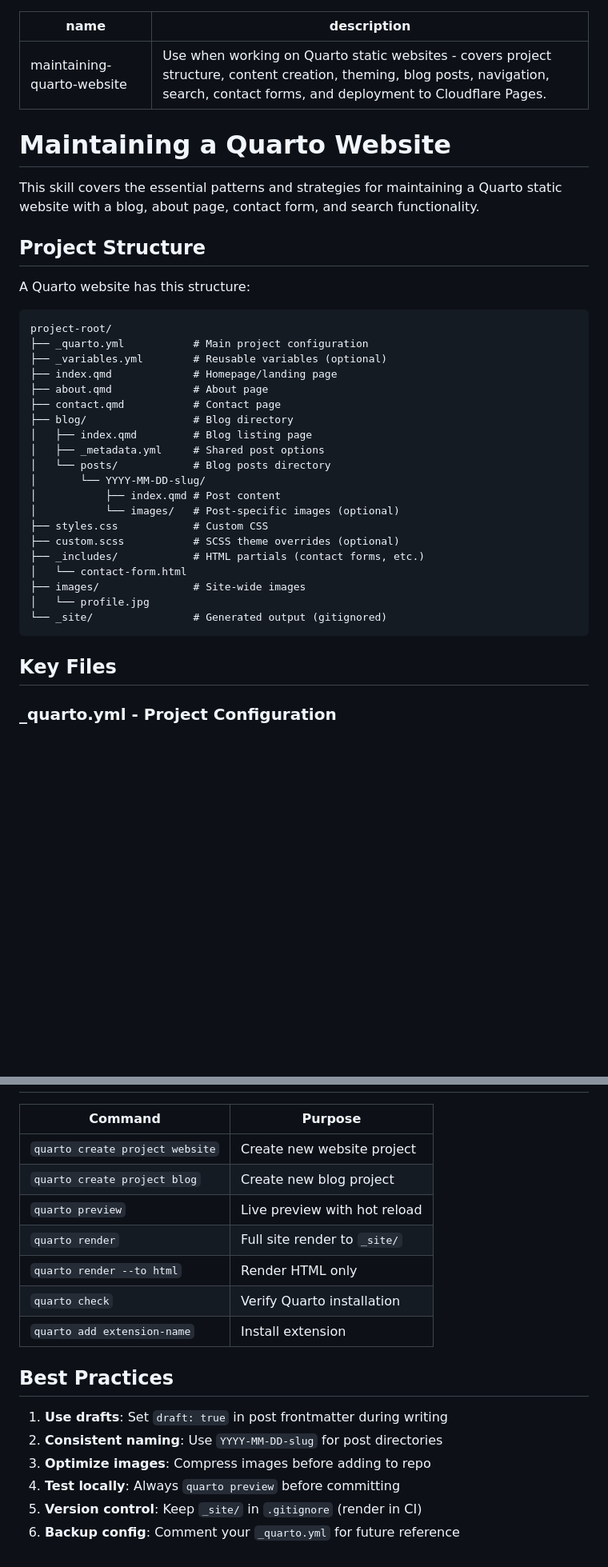
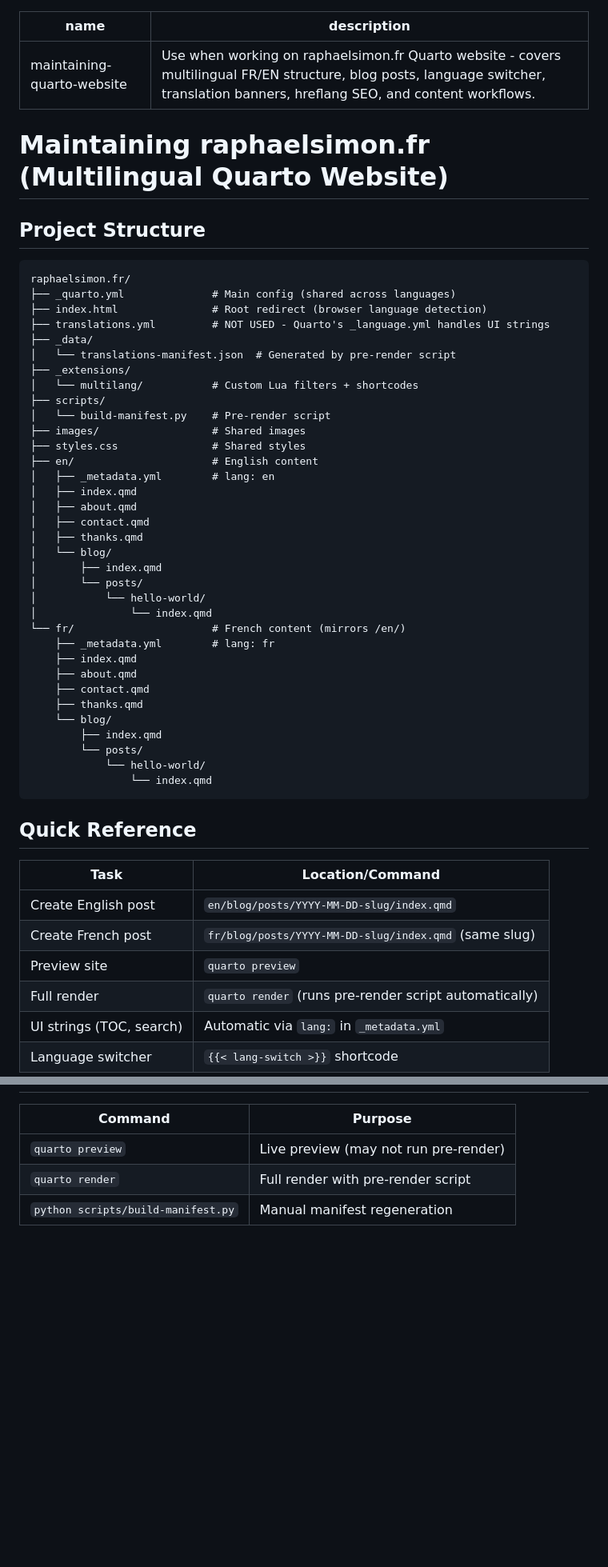
Before and after one commit to rplsmn/raphaelsimon.fr, a Markdown page: .claude/skills/maintaining-quarto-website.md, 2 parts joined by grey strips. Shown at 80% size. GitHub-like rendering; blank space fills up the shorter version.

Commit message:
Update skill for site maintenance

````diff
--- a/.claude/skills/maintaining-quarto-website.md
+++ b/.claude/skills/maintaining-quarto-website.md
@@ -1,40 +1,57 @@
 ---
 name: maintaining-quarto-website
-description: Use when working on Quarto static websites - covers project structure, content creation, theming, blog posts, navigation, search, contact forms, and deployment to Cloudflare Pages.
+description: Use when working on raphaelsimon.fr Quarto website - covers multilingual FR/EN structure, blog posts, language switcher, translation banners, hreflang SEO, and content workflows.
 ---
 
-# Maintaining a Quarto Website
-
-This skill covers the essential patterns and strategies for maintaining a Quarto static website with a blog, about page, contact form, and search functionality.
+# Maintaining raphaelsimon.fr (Multilingual Quarto Website)
 
 ## Project Structure
 
-A Quarto website has this structure:
-
 ```
-project-root/
-├── _quarto.yml           # Main project configuration
-├── _variables.yml        # Reusable variables (optional)
-├── index.qmd             # Homepage/landing page
-├── about.qmd             # About page
-├── contact.qmd           # Contact page
-├── blog/                 # Blog directory
-│   ├── index.qmd         # Blog listing page
-│   ├── _metadata.yml     # Shared post options
-│   └── posts/            # Blog posts directory
-│       └── YYYY-MM-DD-slug/
-│           ├── index.qmd # Post content
-│           └── images/   # Post-specific images (optional)
-├── styles.css            # Custom CSS
-├── custom.scss           # SCSS theme overrides (optional)
-├── _includes/            # HTML partials (contact forms, etc.)
-│   └── contact-form.html
-├── images/               # Site-wide images
-│   └── profile.jpg
-└── _site/                # Generated output (gitignored)
+raphaelsimon.fr/
+├── _quarto.yml              # Main config (shared across languages)
+├── index.html               # Root redirect (browser language detection)
+├── translations.yml         # NOT USED - Quarto's _language.yml handles UI strings
+├── _data/
+│   └── translations-manifest.json  # Generated by pre-render script
+├── _extensions/
+│   └── multilang/           # Custom Lua filters + shortcodes
+├── scripts/
+│   └── build-manifest.py    # Pre-render script
+├── images/                  # Shared images
+├── styles.css               # Shared styles
+├── en/                      # English content
+│   ├── _metadata.yml        # lang: en
+│   ├── index.qmd
+│   ├── about.qmd
+│   ├── contact.qmd
+│   ├── thanks.qmd
+│   └── blog/
+│       ├── index.qmd
+│       └── posts/
+│           └── hello-world/
+│               └── index.qmd
+└── fr/                      # French content (mirrors /en/)
+    ├── _metadata.yml        # lang: fr
+    ├── index.qmd
+    ├── about.qmd
+    ├── contact.qmd
+    ├── thanks.qmd
+    └── blog/
+        ├── index.qmd
+        └── posts/
+            └── hello-world/
+                └── index.qmd
 ```
 
-## Key Files
+## Quick Reference
 
-### _quarto.yml - Project Configuration
+| Task | Location/Command |
+|------|------------------|
+| Create English post | `en/blog/posts/YYYY-MM-DD-slug/index.qmd` |
+| Create French post | `fr/blog/posts/YYYY-MM-DD-slug/index.qmd` (same slug) |
+| Preview site | `quarto preview` |
+| Full render | `quarto render` (runs pre-render script automatically) |
+| UI strings (TOC, search) | Automatic via `lang:` in `_metadata.yml` |
+| Language switcher | `{{< lang-switch >}}` shortcode |
 
@@ -414,19 +190,6 @@ Assume the user handles deployment unless directly asked about it, in that case
 
 | Command | Purpose |
 |---------|---------|
-| `quarto create project website` | Create new website project |
-| `quarto create project blog` | Create new blog project |
-| `quarto preview` | Live preview with hot reload |
-| `quarto render` | Full site render to `_site/` |
-| `quarto render --to html` | Render HTML only |
-| `quarto check` | Verify Quarto installation |
-| `quarto add extension-name` | Install extension |
-
-## Best Practices
-
-1. **Use drafts**: Set `draft: true` in post frontmatter during writing
-2. **Consistent naming**: Use `YYYY-MM-DD-slug` for post directories
-3. **Optimize images**: Compress images before adding to repo
-4. **Test locally**: Always `quarto preview` before committing
-5. **Version control**: Keep `_site/` in `.gitignore` (render in CI)
-6. **Backup config**: Comment your `_quarto.yml` for future reference
+| `quarto preview` | Live preview (may not run pre-render) |
+| `quarto render` | Full render with pre-render script |
+| `python scripts/build-manifest.py` | Manual manifest regeneration |
````
Also changed, not shown: other parts of .claude/skills/maintaining-quarto-website.md (+100 -341 lines).
